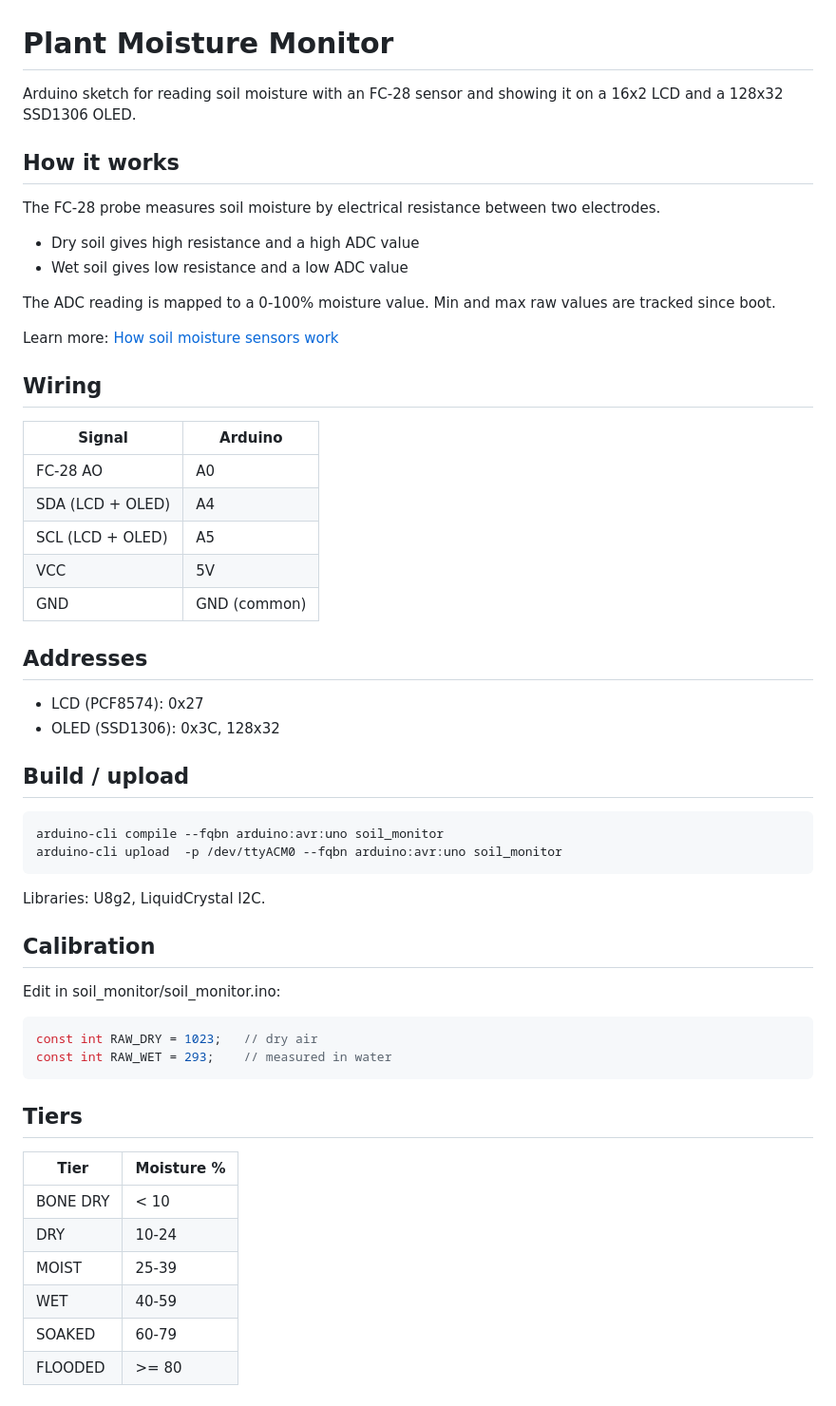
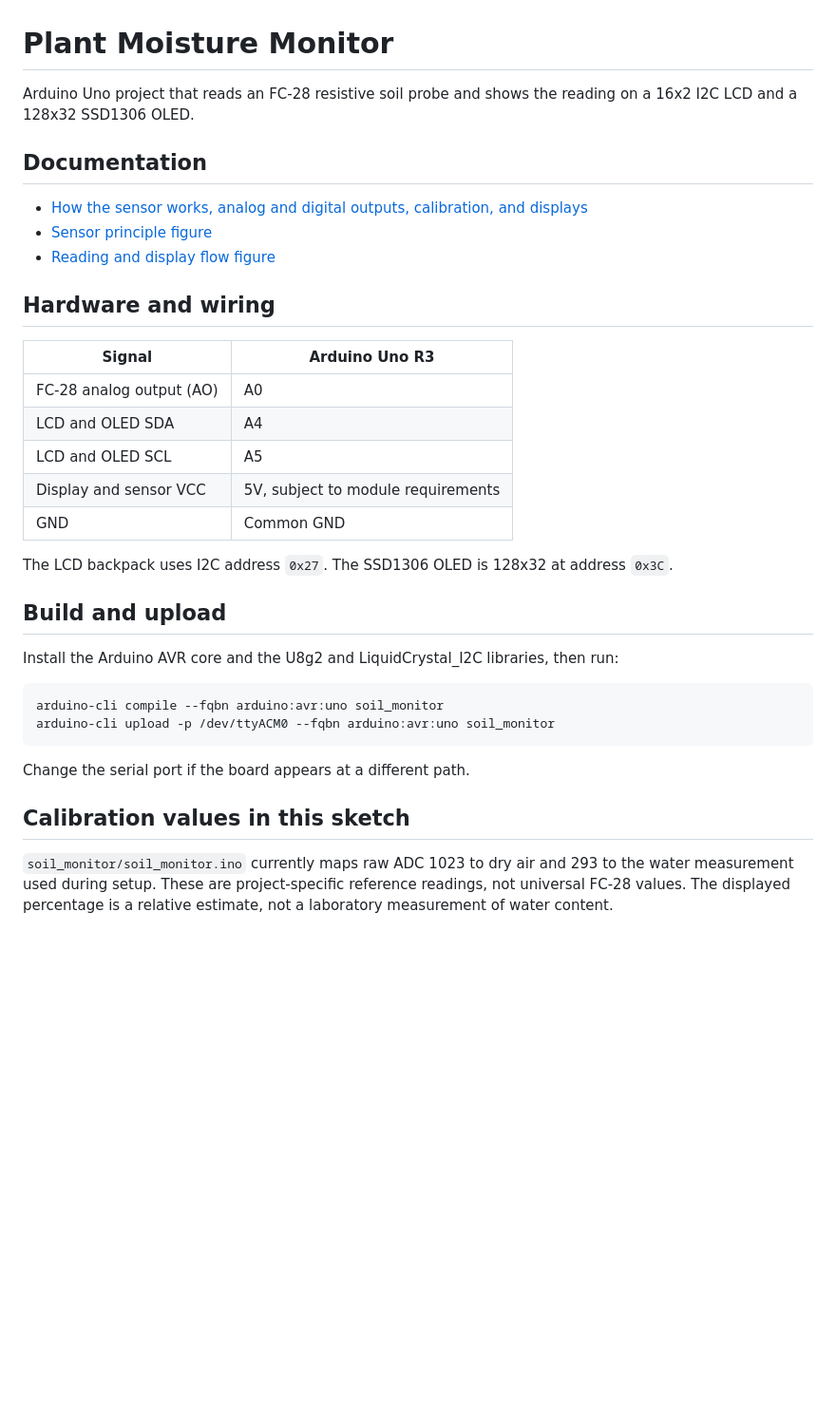
Before and after one commit to itzMRZ/Soil-Moisture, a Markdown page: README.md, the part around the change. Shown at 95% size. GitHub-like rendering; blank space fills up the shorter version.

````diff
--- a/README.md
+++ b/README.md
@@ -1,58 +1,36 @@
 # Plant Moisture Monitor
 
-Arduino sketch for reading soil moisture with an FC-28 sensor and showing it on a 16x2 LCD and a 128x32 SSD1306 OLED.
+Arduino Uno project that reads an FC-28 resistive soil probe and shows the reading on a 16x2 I2C LCD and a 128x32 SSD1306 OLED.
 
-## How it works
+## Documentation
 
-The FC-28 probe measures soil moisture by electrical resistance between two electrodes.
+- [How the sensor works, analog and digital outputs, calibration, and displays](docs/soil-moisture-basics.md)
+- [Sensor principle figure](docs/figures/resistive-sensor.svg)
+- [Reading and display flow figure](docs/figures/reading-flow.svg)
 
-- Dry soil gives high resistance and a high ADC value
-- Wet soil gives low resistance and a low ADC value
+## Hardware and wiring
 
-The ADC reading is mapped to a 0-100% moisture value. Min and max raw values are tracked since boot.
+| Signal | Arduino Uno R3 |
+|---|---|
+| FC-28 analog output (AO) | A0 |
+| LCD and OLED SDA | A4 |
+| LCD and OLED SCL | A5 |
+| Display and sensor VCC | 5V, subject to module requirements |
+| GND | Common GND |
 
-Learn more: [How soil moisture sensors work](https://learn.sparkfun.com/tutorials/soil-moisture-sensor-hookup-guide)
+The LCD backpack uses I2C address `0x27`. The SSD1306 OLED is 128x32 at address `0x3C`.
 
-## Wiring
+## Build and upload
 
-| Signal | Arduino |
-|---|---|
-| FC-28 AO | A0 |
-| SDA (LCD + OLED) | A4 |
-| SCL (LCD + OLED) | A5 |
-| VCC | 5V |
-| GND | GND (common) |
+Install the Arduino AVR core and the U8g2 and LiquidCrystal_I2C libraries, then run:
 
-## Addresses
-
-- LCD (PCF8574): 0x27
-- OLED (SSD1306): 0x3C, 128x32
-
-## Build / upload
-
-```bash
+```sh
 arduino-cli compile --fqbn arduino:avr:uno soil_monitor
-arduino-cli upload  -p /dev/ttyACM0 --fqbn arduino:avr:uno soil_monitor
+arduino-cli upload -p /dev/ttyACM0 --fqbn arduino:avr:uno soil_monitor
 ```
 
-Libraries: U8g2, LiquidCrystal I2C.
+Change the serial port if the board appears at a different path.
 
-## Calibration
+## Calibration values in this sketch
 
-Edit in soil_monitor/soil_monitor.ino:
-
-```cpp
-const int RAW_DRY = 1023;   // dry air
-const int RAW_WET = 293;    // measured in water
-```
-
-## Tiers
-
-| Tier | Moisture % |
-|---|---|
-| BONE DRY | < 10 |
-| DRY | 10-24 |
-| MOIST | 25-39 |
-| WET | 40-59 |
-| SOAKED | 60-79 |
-| FLOODED | >= 80 |
+`soil_monitor/soil_monitor.ino` currently maps raw ADC 1023 to dry air and 293 to the water measurement used during setup. These are project-specific reference readings, not universal FC-28 values. The displayed percentage is a relative estimate, not a laboratory measurement of water content.
````
Also changed, not shown: docs/soil-moisture-basics.md (added, +59 -0 lines), docs/images/fc-28-module-guide.jpg (added), 2 other files.
